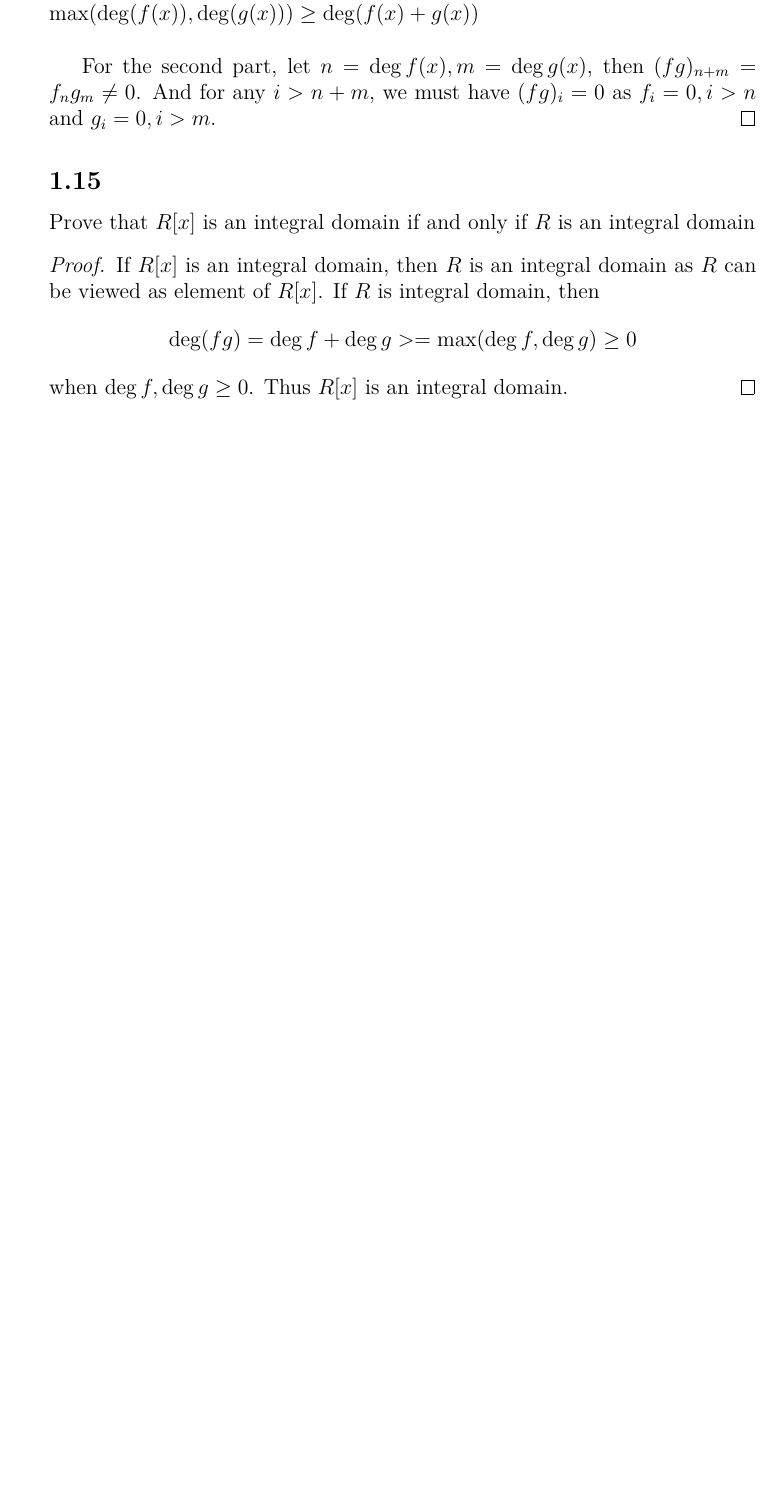
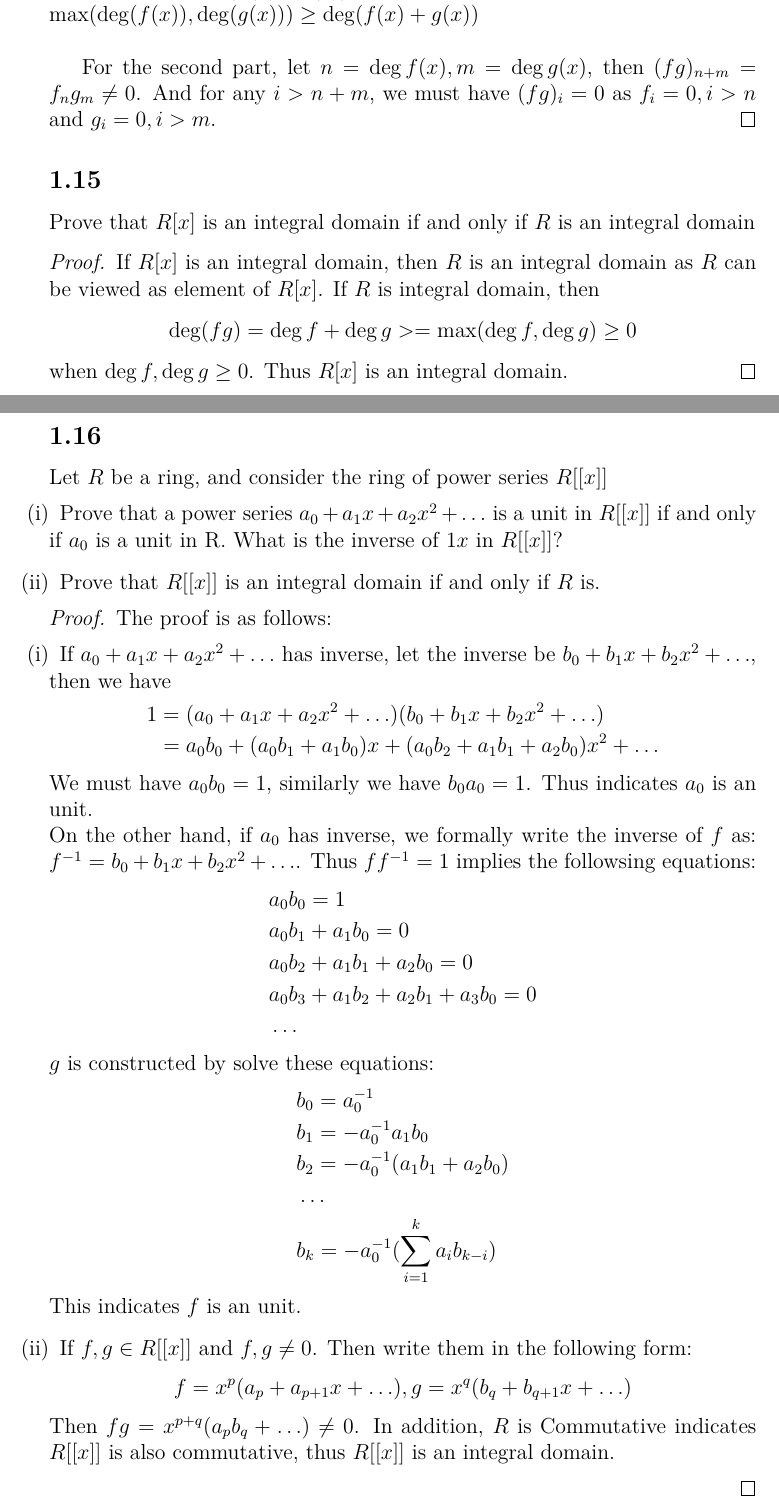
Before and after one commit to Holworth/MathmaticsNotes, a LaTeX document (Algebra/AlgebraChap0/Solutions/Chap3.tex): part of page 3 of 3 before the commit and two parts of pages 3 and 4 of 5 after it, the two joined at a grey line, cut so that both start at the same text, the shorter picture padded with empty space. The pictures show the PDF file Algebra/AlgebraChap0/Solutions/Chap3.pdf that the author committed with the source.

Commit message:
Add new solutions

```diff
--- a/Algebra/AlgebraChap0/Solutions/Chap3.tex
+++ b/Algebra/AlgebraChap0/Solutions/Chap3.tex
@@ -24,6 +24,15 @@
 Let $R$ be a ring, and let $S$ be any set. Explain how to endow the set $R^{S}$ of
 set-functions $S \rightarrow R$ of two operations $+, ·$ so as to make $R^{S}$ into a ring, such that
 $R^{S}$ is just a copy of $R$ if $S$ is a sigleton.
+\begin{proof}
+  The construction is straight forward, for any $f, g\in R^{S}$, let:
+  $$
+  f+g: S\rightarrow R, s\mapsto f(s) + g(s)
+  $$
+  $$
+  fg: S\rightarrow R, s\mapsto f(s)g(s)
+  $$
+\end{proof}
 
 \subsection*{1.12}
 Just as complex numbers may be viewed as combinations $a + bi$, where $a, b \in \mathbb{R}$, and $i$ satisﬁes the relation
@@ -142,3 +151,28 @@ Prove that $R[x]$ is an integral domain if and only if $R$ is an integral domain
   when $\deg f,\deg g\geq 0$. Thus $R[x]$ is an integral domain.
 \end{proof}
 
+\subsection*{1.16}
+Let $R$ be a ring, and consider the ring of power series $R[[x]]$
+\begin{enumerate} [leftmargin=0cm,itemindent=.2cm,labelwidth=\itemindent,labelsep=0.2cm,align=right,label=(\roman*)]
+  \item Prove that a power series $a_0+ a_1x + a_2x^2+ \ldots$ is a unit in $R[[x]]$ if and only if
+  $a_0$ is a unit in R. What is the inverse of $1−x$ in $R[[x]]$?
+  \item Prove that $R[[x]]$ is an integral domain if and only if $R$ is.
+\end{enumerate}
+\begin{proof}
+  The proof is as follows:
+  \begin{enumerate} [leftmargin=0cm,itemindent=.2cm,labelwidth=\itemindent,labelsep=0.2cm,align=right,label=(\roman*)]
+    \item If $a_0+ a_1x + a_2x^2+ \ldots$ has inverse, let the inverse be $b_0 + b_1x + b_2x^2 + \ldots$, then we have
+    $$
+    \begin{aligned}
+    1 &= (a_0+ a_1x + a_2x^2+ \ldots)(b_0 + b_1x + b_2x^2 + \ldots)\\
+    &= a_0b_0 + (a_0b_1 + a_1b_0)x +(a_0b_2 + a_1b_1 + a_2b_0)x^2+\ldots\\
+    \end{aligned}
+    $$
+    We must have $a_0b_0=1$, similarly we have $b_0a_0=1$. Thus indicates $a_0$ is an unit.\\
+    \noindent
+    On the other hand, if $a_0$ has inverse, we formally write the inverse of $f$ as:
+    $f^{-1} = b_0 + b_1x + b_2x^{2} + \ldots$. Thus $ff^{-1} = 1$ implies the followsing
+    equations:
+    $$
+    \begin{aligned}
+      &a_0b_0 = 1\\
@@ -144,0 +182,25 @@ Prove that $R[x]$ is an integral domain if and only if $R$ is an integral domain
+      &\ldots
+    \end{aligned}
+    $$
+    $g$ is constructed by solve these equations:
+    $$
+    \begin{aligned}
+      &b_0 = a_0^{-1}\\
+      &b_1 = -a_0^{-1}a_1b_0\\
+      &b_2 = -a_0^{-1}(a_1b_1 + a_2b_0)\\
+      &\ldots\\
+      &b_k = -a_0^{-1}(\sum_{i=1}^{k}a_{i}b_{k-i})
+    \end{aligned}
+    $$
+    This indicates $f$ is an unit.
+
+  \item If $f, g\in R[[x]]$ and $f, g\neq 0$. Then write them in the following form:
+  $$
+  f = x^{p}(a_p + a_{p+1}x + \ldots), g = x^{q}(b_q + b_{q+1}x + \ldots)
+  $$
+  Then $fg = x^{p+q}(a_pb_q + \ldots)\neq 0$. In addition, $R$ is Commutative indicates $R[[x]]$ is also
+  commutative, thus $R[[x]]$ is an integral domain.
+  \end{enumerate}
+\end{proof}
+\section*{2. Category \textbf{Ring}}
+\subsection*{2.3}
@@ -144,0 +210 @@ Prove that $R[x]$ is an integral domain if and only if $R$ is an integral domain
+\begin{proof}
```
Also changed, not shown: Algebra/AlgebraChap0/Solutions/Chap2.pdf, Algebra/AlgebraChap0/Solutions/Chap3.pdf, Algebra/AlgebraChap0/Solutions/Chap3.tex (18 more changed lines).
